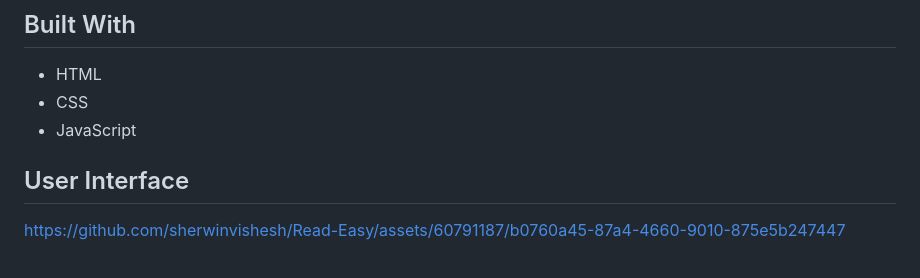
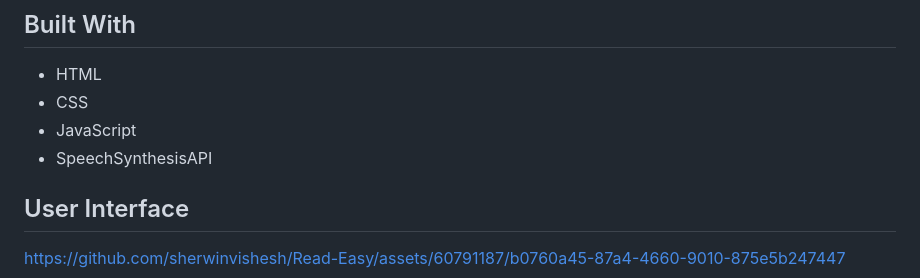
Before and after one commit to sherwinvishesh/Read-Easy, a Markdown page: README.md, the part around the change. Drawn GitHub-style.

```diff
--- a/README.md
+++ b/README.md
@@ -21,6 +21,7 @@ Read Easy is a browser extension designed to make literature more accessible and
 - HTML
 - CSS
 - JavaScript
+- SpeechSynthesisAPI
 
 ## User Interface
 
```
